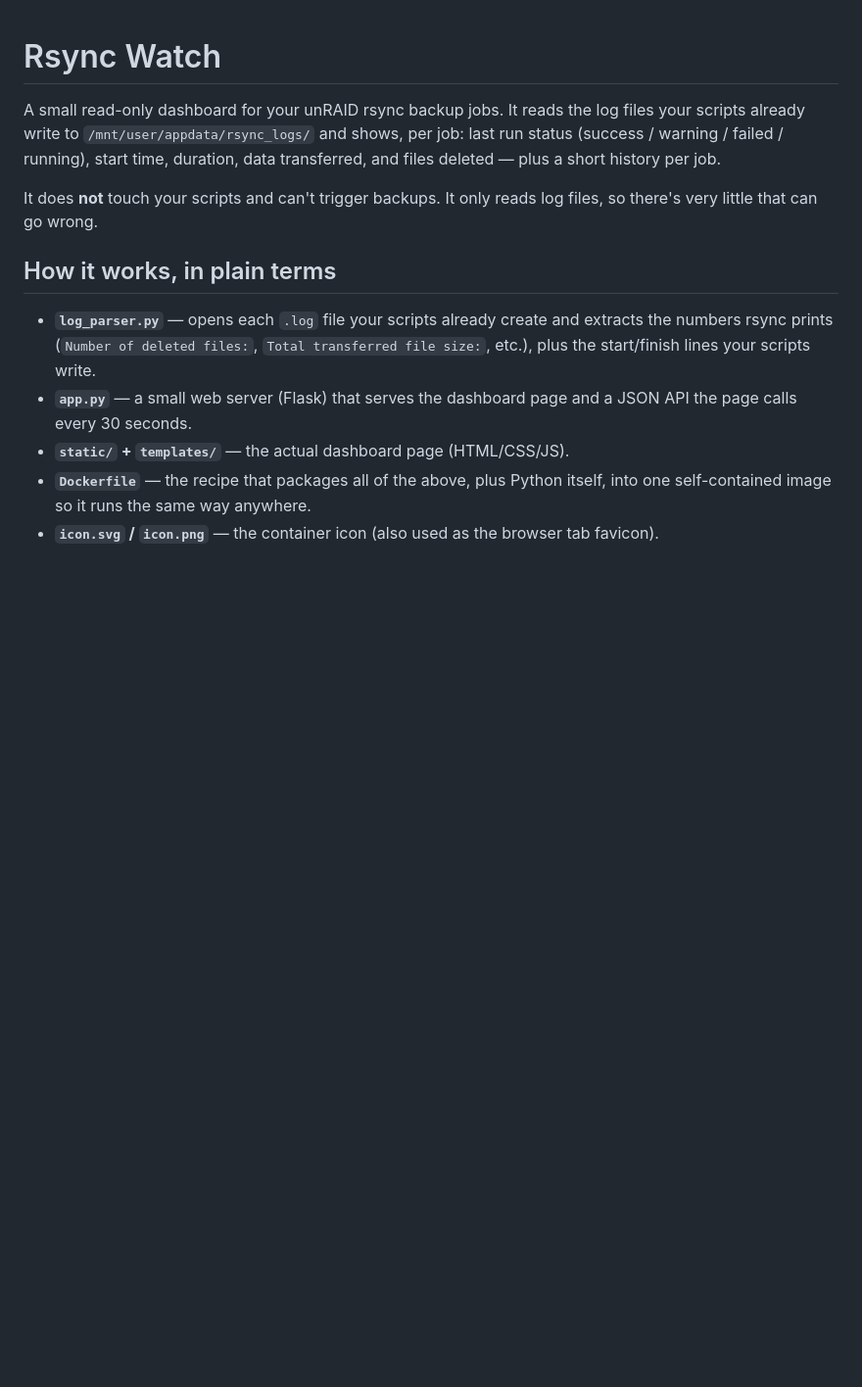
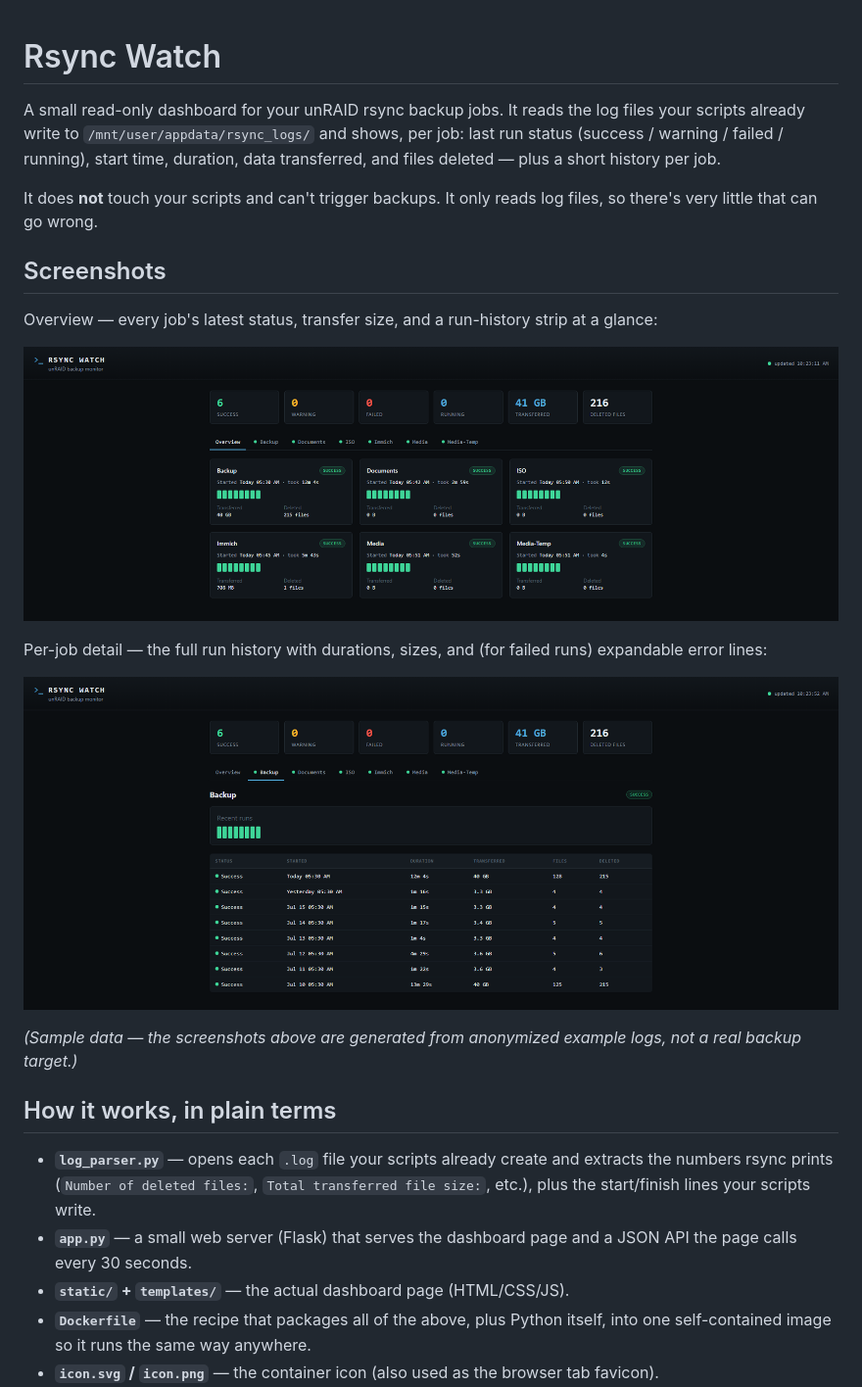
Before and after one commit to g-guglielmi/rsync-dashboard, a Markdown page: README.md, the part around the change. Shown at 98% size. GitHub-like rendering; pictures changed too: docs/screenshot-detail.png (added), docs/screenshot-overview.png (added); blank space fills up the shorter version.

Commit message:
docs: add anonymized dashboard screenshots to README
Overview + per-job detail views, generated from synthetic sample logs
(no real hosts, IPs, or job names — Documents instead of the real
category, matching the anonymized examples).

Co-Authored-By: Claude Opus 4.8 <noreply@anthropic.com>

```diff
--- a/README.md
+++ b/README.md
@@ -7,6 +7,21 @@ duration, data transferred, and files deleted — plus a short history per job.
 
 It does **not** touch your scripts and can't trigger backups. It only reads log
 files, so there's very little that can go wrong.
+
+## Screenshots
+
+Overview — every job's latest status, transfer size, and a run-history strip at
+a glance:
+
+![Dashboard overview](docs/screenshot-overview.png)
+
+Per-job detail — the full run history with durations, sizes, and (for failed
+runs) expandable error lines:
+
+![Job detail](docs/screenshot-detail.png)
+
+*(Sample data — the screenshots above are generated from anonymized example
+logs, not a real backup target.)*
 
 ## How it works, in plain terms
 
```
